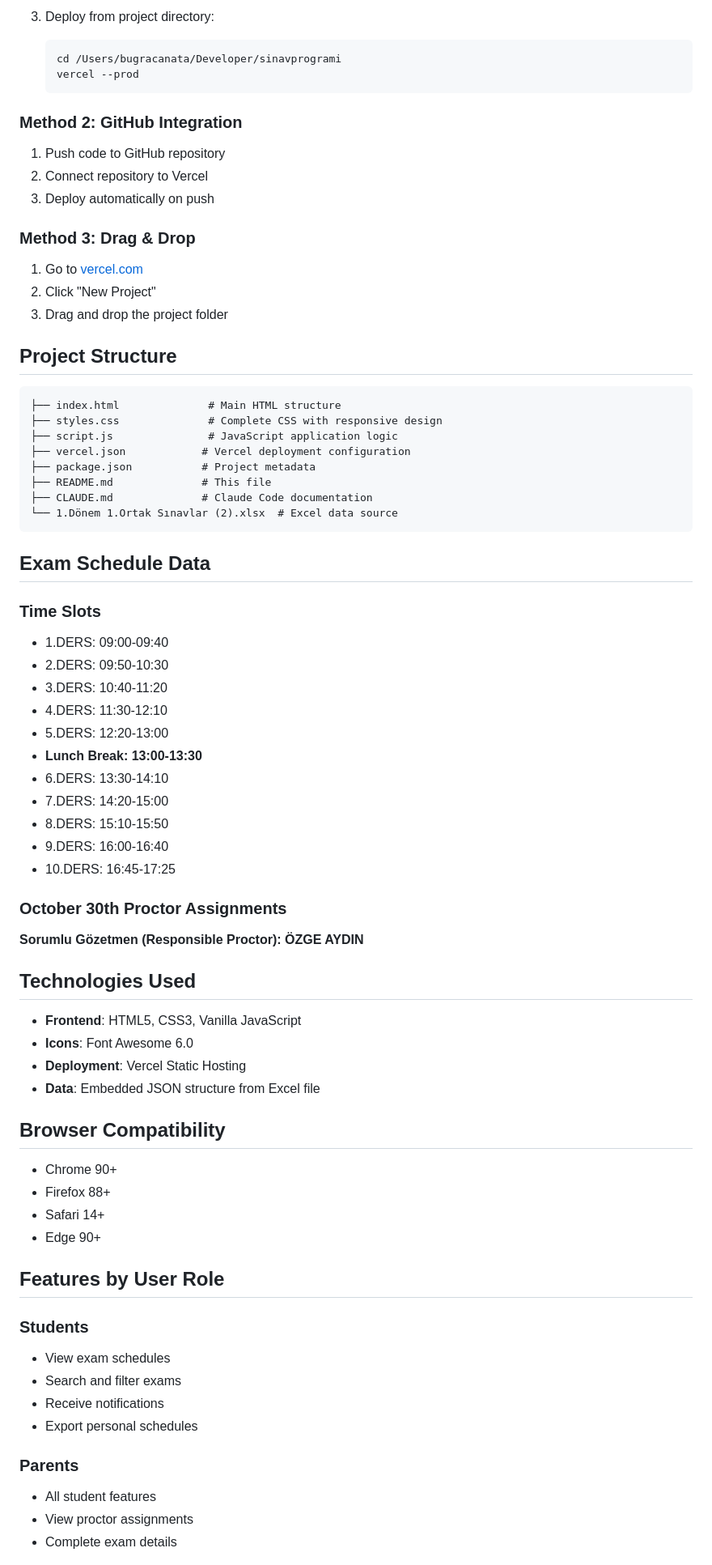
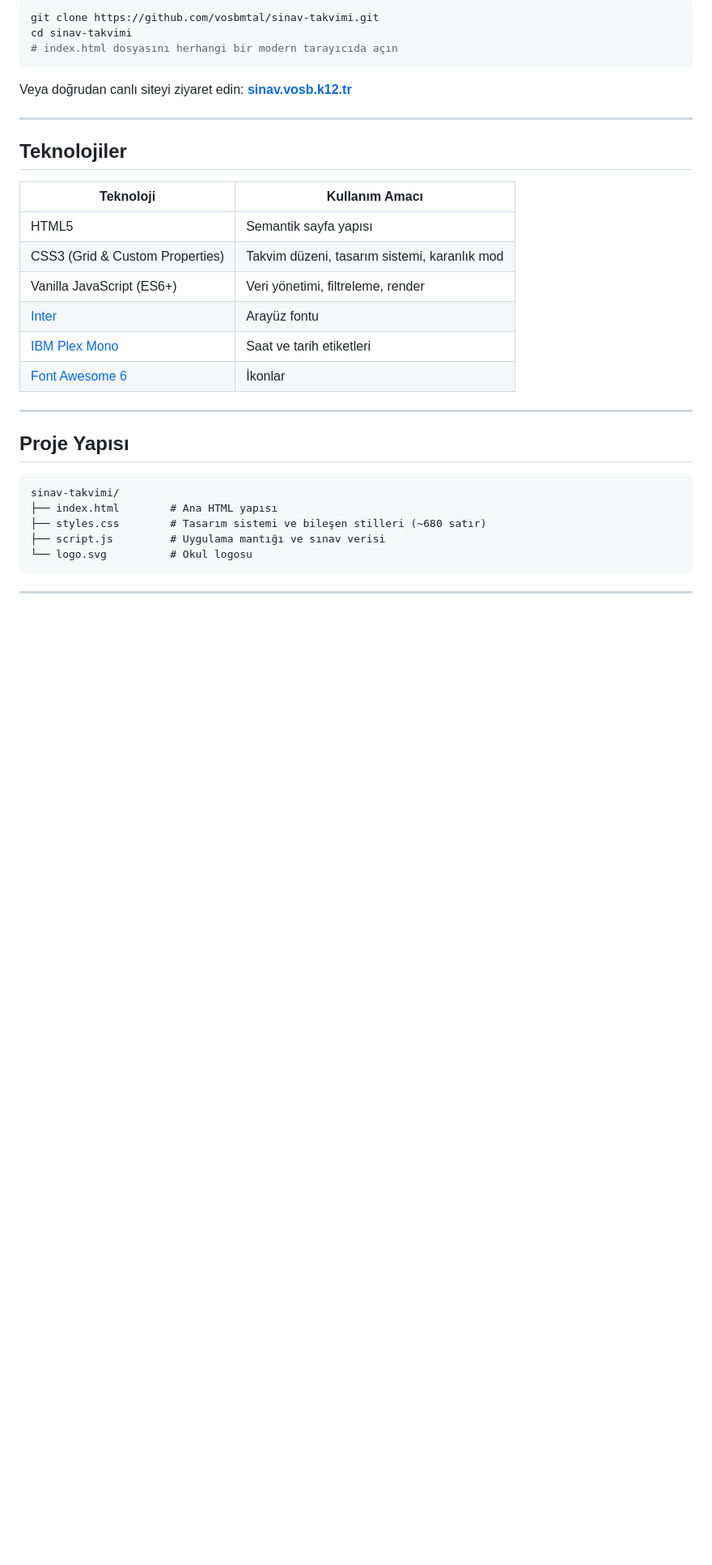
Before and after one commit to vosbmtal/sinav-takvimi, a Markdown page: README.md, the part around one of its changes. Shown at 81% size. Rendered like a GitHub page; blank space fills up the shorter version.

Commit message:
docs: Add Turkish README with features, setup, data structure and tech stack
Co-Authored-By: Claude Sonnet 4.6 <noreply@anthropic.com>

````diff
--- a/README.md
+++ b/README.md
@@ -65,71 +29,34 @@ Then visit `http://localhost:8000`
-3. Deploy from project directory:
-   ```bash
-   cd /Users/bugracanata/Developer/sinavprogrami
-   vercel --prod
-   ```
-
-### Method 2: GitHub Integration
-1. Push code to GitHub repository
-2. Connect repository to Vercel
-3. Deploy automatically on push
-
-### Method 3: Drag & Drop
-1. Go to [vercel.com](https://vercel.com)
-2. Click "New Project"
-3. Drag and drop the project folder
-
-## Project Structure
-```
-├── index.html              # Main HTML structure
-├── styles.css              # Complete CSS with responsive design
-├── script.js               # JavaScript application logic
-├── vercel.json            # Vercel deployment configuration
-├── package.json           # Project metadata
-├── README.md              # This file
-├── CLAUDE.md              # Claude Code documentation
-└── 1.Dönem 1.Ortak Sınavlar (2).xlsx  # Excel data source
+git clone https://github.com/vosbmtal/sinav-takvimi.git
+cd sinav-takvimi
+# index.html dosyasını herhangi bir modern tarayıcıda açın
 ```
 
-## Exam Schedule Data
+Veya doğrudan canlı siteyi ziyaret edin: **[sinav.vosb.k12.tr](https://sinav.vosb.k12.tr)**
 
-### Time Slots
-- 1.DERS: 09:00-09:40
-- 2.DERS: 09:50-10:30
-- 3.DERS: 10:40-11:20
-- 4.DERS: 11:30-12:10
-- 5.DERS: 12:20-13:00
-- **Lunch Break: 13:00-13:30**
-- 6.DERS: 13:30-14:10
-- 7.DERS: 14:20-15:00
-- 8.DERS: 15:10-15:50
-- 9.DERS: 16:00-16:40
-- 10.DERS: 16:45-17:25
+---
 
-### October 30th Proctor Assignments
-**Sorumlu Gözetmen (Responsible Proctor): ÖZGE AYDIN**
+## Teknolojiler
 
-## Technologies Used
-- **Frontend**: HTML5, CSS3, Vanilla JavaScript
-- **Icons**: Font Awesome 6.0
-- **Deployment**: Vercel Static Hosting
-- **Data**: Embedded JSON structure from Excel file
+| Teknoloji | Kullanım Amacı |
+|---|---|
+| HTML5 | Semantik sayfa yapısı |
+| CSS3 (Grid & Custom Properties) | Takvim düzeni, tasarım sistemi, karanlık mod |
+| Vanilla JavaScript (ES6+) | Veri yönetimi, filtreleme, render |
+| [Inter](https://rsms.me/inter/) | Arayüz fontu |
+| [IBM Plex Mono](https://www.ibm.com/plex/) | Saat ve tarih etiketleri |
+| [Font Awesome 6](https://fontawesome.com/) | İkonlar |
 
-## Browser Compatibility
-- Chrome 90+
-- Firefox 88+
-- Safari 14+
-- Edge 90+
+---
 
-## Features by User Role
+## Proje Yapısı
 
-### Students
-- View exam schedules
-- Search and filter exams
-- Receive notifications
-- Export personal schedules
+```
+sinav-takvimi/
+├── index.html        # Ana HTML yapısı
+├── styles.css        # Tasarım sistemi ve bileşen stilleri (~680 satır)
+├── script.js         # Uygulama mantığı ve sınav verisi
+└── logo.svg          # Okul logosu
+```
 
-### Parents
-- All student features
-- View proctor assignments
-- Complete exam details
+---
 
````
Also changed, not shown: other parts of README.md (+67 -62 lines).
